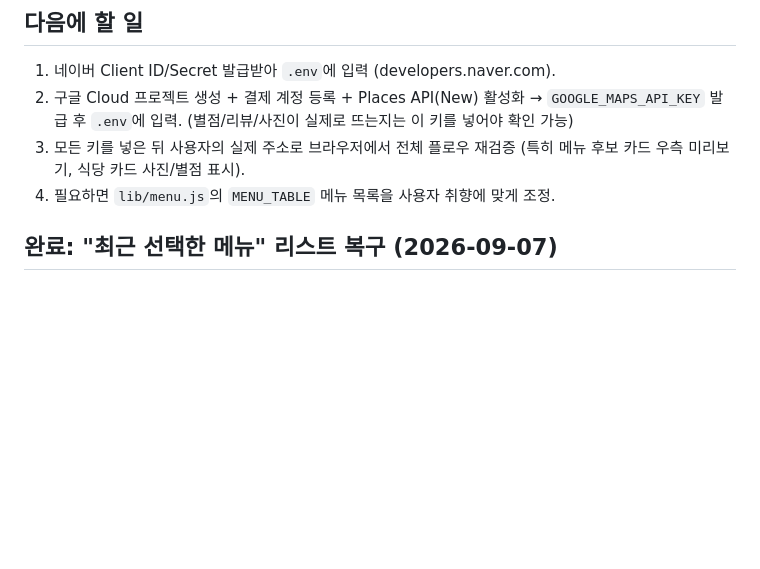
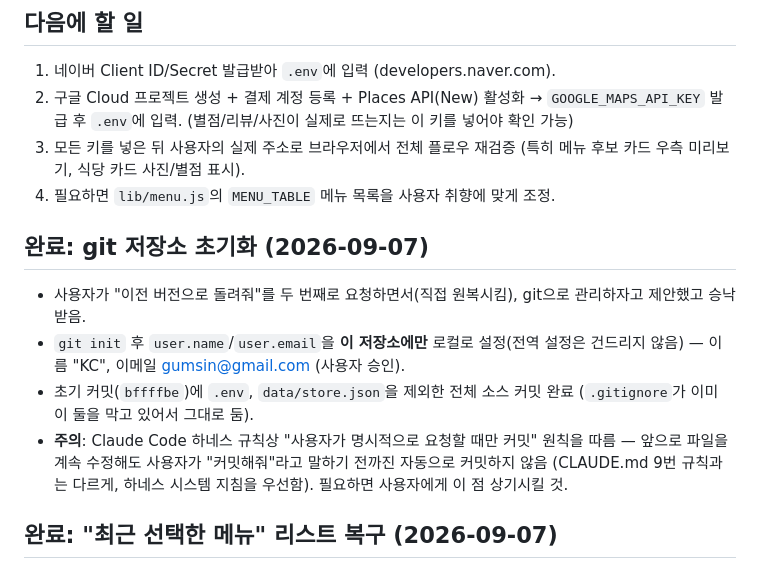
Before and after one commit to Kim-ki-chul/menu_select, a Markdown page: MEMORY.md, the part around the change. Drawn GitHub-style; blank space fills up the shorter version.

Commit message:
docs: git 초기화 기록 및 체크리스트 갱신
git 저장소 초기화 작업 내용을 MEMORY.md에 기록하고 checklist.md 항목 반영.

Co-Authored-By: Claude Sonnet 5 <noreply@anthropic.com>

```diff
--- a/MEMORY.md
+++ b/MEMORY.md
@@ -27,6 +27,13 @@
 2. 구글 Cloud 프로젝트 생성 + 결제 계정 등록 + Places API(New) 활성화 → `GOOGLE_MAPS_API_KEY` 발급 후 `.env`에 입력. (별점/리뷰/사진이 실제로 뜨는지는 이 키를 넣어야 확인 가능)
 3. 모든 키를 넣은 뒤 사용자의 실제 주소로 브라우저에서 전체 플로우 재검증 (특히 메뉴 후보 카드 우측 미리보기, 식당 카드 사진/별점 표시).
 4. 필요하면 `lib/menu.js`의 `MENU_TABLE` 메뉴 목록을 사용자 취향에 맞게 조정.
+
+## 완료: git 저장소 초기화 (2026-09-07)
+
+- 사용자가 "이전 버전으로 돌려줘"를 두 번째로 요청하면서(직접 원복시킴), git으로 관리하자고 제안했고 승낙받음.
+- `git init` 후 `user.name`/`user.email`을 **이 저장소에만** 로컬로 설정(전역 설정은 건드리지 않음) — 이름 "KC", 이메일 gumsin@gmail.com (사용자 승인).
+- 초기 커밋(`bffffbe`)에 `.env`, `data/store.json`을 제외한 전체 소스 커밋 완료 (`.gitignore`가 이미 이 둘을 막고 있어서 그대로 둠).
+- **주의**: Claude Code 하네스 규칙상 "사용자가 명시적으로 요청할 때만 커밋" 원칙을 따름 — 앞으로 파일을 계속 수정해도 사용자가 "커밋해줘"라고 말하기 전까진 자동으로 커밋하지 않음 (CLAUDE.md 9번 규칙과는 다르게, 하네스 시스템 지침을 우선함). 필요하면 사용자에게 이 점 상기시킬 것.
 
 ## 완료: "최근 선택한 메뉴" 리스트 복구 (2026-09-07)
 
```
Also changed, not shown: checklist.md (+2 -1 lines).
